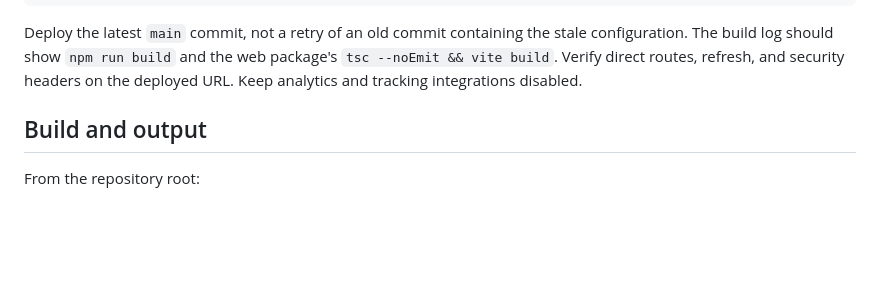
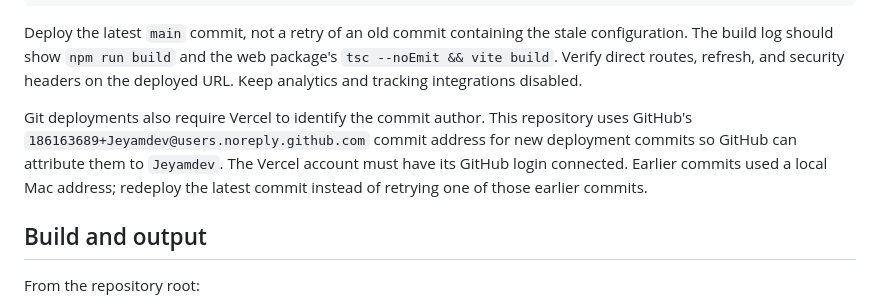
Before and after one commit to Jeyamdev/maa-care-V2, a Markdown page: docs/static-hosting.md, the part around the change. Rendered like a GitHub page; blank space fills up the shorter version.

Commit message:
Document GitHub commit identity for Vercel deployments

```diff
--- a/docs/static-hosting.md
+++ b/docs/static-hosting.md
@@ -33,6 +33,12 @@ Deploy the latest `main` commit, not a retry of an old commit containing the sta
 configuration. The build log should show `npm run build` and the web package's
 `tsc --noEmit && vite build`. Verify direct routes, refresh, and security headers
 on the deployed URL. Keep analytics and tracking integrations disabled.
+
+Git deployments also require Vercel to identify the commit author. This repository
+uses GitHub's `186163689+Jeyamdev@users.noreply.github.com` commit address for new
+deployment commits so GitHub can attribute them to `Jeyamdev`. The Vercel account
+must have its GitHub login connected. Earlier commits used a local Mac address;
+redeploy the latest commit instead of retrying one of those earlier commits.
 
 ## Build and output
 
```
